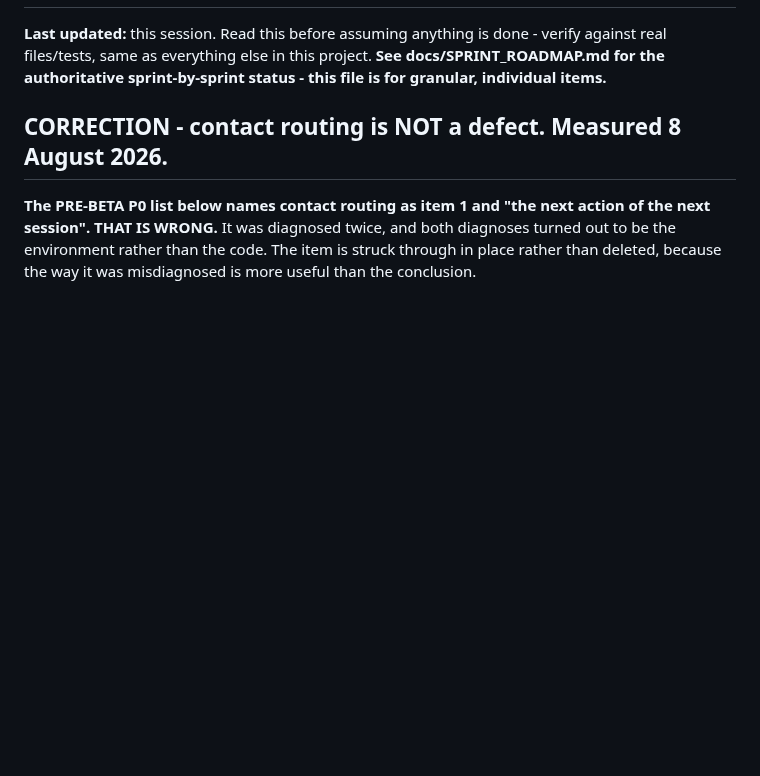
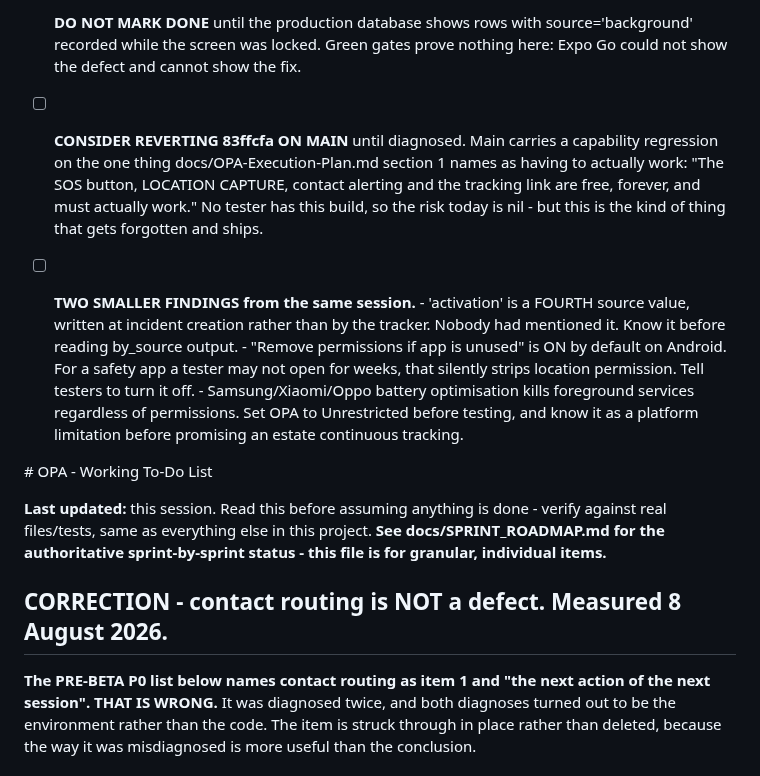
Before and after one commit to Wesley055/opa-security-awareness-app, a Markdown page: docs/TODO.md, the part around one of its changes. Rendered like a GitHub page; blank space fills up the shorter version.

Commit message:
Docs: record that Sprint 11A is implemented and failing on device

```diff
--- a/docs/TODO.md
+++ b/docs/TODO.md
@@ -2,3 +91,28 @@
+- [ ] **DO NOT MARK DONE** until the production database shows rows with
+      source='background' recorded while the screen was locked. Green gates
+      prove nothing here: Expo Go could not show the defect and cannot show
+      the fix.
+
+- [ ] **CONSIDER REVERTING 83ffcfa ON MAIN** until diagnosed. Main carries a
+      capability regression on the one thing docs/OPA-Execution-Plan.md
+      section 1 names as having to actually work: "The SOS button, LOCATION
+      CAPTURE, contact alerting and the tracking link are free, forever, and
+      must actually work." No tester has this build, so the risk today is
+      nil - but this is the kind of thing that gets forgotten and ships.
+
+- [ ] **TWO SMALLER FINDINGS from the same session.**
+      - 'activation' is a FOURTH source value, written at incident creation
+        rather than by the tracker. Nobody had mentioned it. Know it before
+        reading by_source output.
+      - "Remove permissions if app is unused" is ON by default on Android.
+        For a safety app a tester may not open for weeks, that silently
+        strips location permission. Tell testers to turn it off.
+      - Samsung/Xiaomi/Oppo battery optimisation kills foreground services
+        regardless of permissions. Set OPA to Unrestricted before testing,
+        and know it as a platform limitation before promising an estate
+        continuous tracking.
+
+﻿# OPA - Working To-Do List
 
 **Last updated:** this session. Read this before assuming anything is
 done - verify against real files/tests, same as everything else in
```
Also changed, not shown: other parts of docs/TODO.md (+90 -1 lines).
